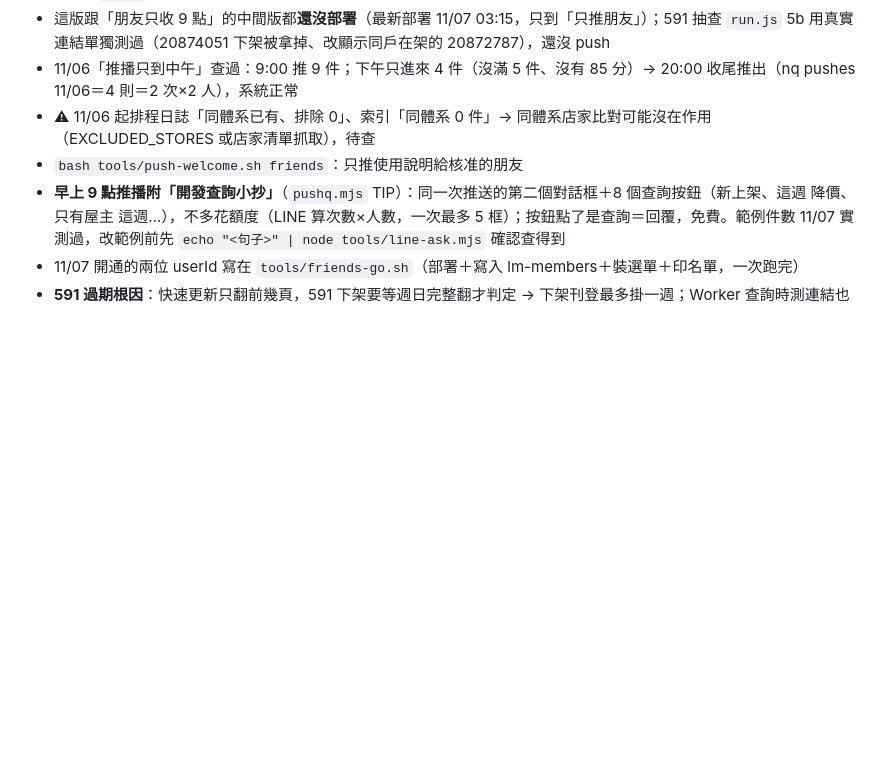
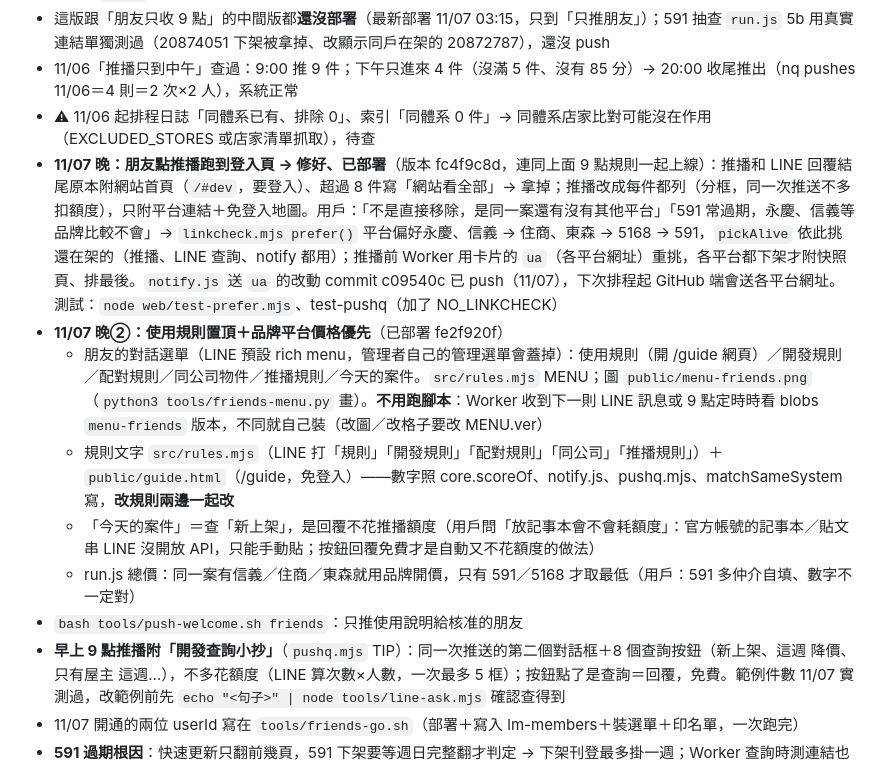
Before and after one commit to YuSheng1386/case-radar, a Markdown page: 交接.md, the part around the change. Rendered like a GitHub page; blank space fills up the shorter version.

Commit message:
docs: 交接 11/07 連結偏好、使用規則選單
Co-Authored-By: Claude Opus 5.5 <noreply@anthropic.com>

```diff
--- a/交接.md
+++ b/交接.md
@@ -116,6 +116,12 @@
 - 這版跟「朋友只收 9 點」的中間版都**還沒部署**（最新部署 11/07 03:15，只到「只推朋友」）；591 抽查 `run.js` 5b 用真實連結單獨測過（20874051 下架被拿掉、改顯示同戶在架的 20872787），還沒 push
 - 11/06「推播只到中午」查過：9:00 推 9 件；下午只進來 4 件（沒滿 5 件、沒有 85 分）→ 20:00 收尾推出（nq pushes 11/06＝4 則＝2 次×2 人），系統正常
 - ⚠ 11/06 起排程日誌「同體系已有、排除 0」、索引「同體系 0 件」→ 同體系店家比對可能沒在作用（EXCLUDED_STORES 或店家清單抓取），待查
+- **11/07 晚：朋友點推播跑到登入頁 → 修好、已部署**（版本 fc4f9c8d，連同上面 9 點規則一起上線）：推播和 LINE 回覆結尾原本附網站首頁（`/#dev`，要登入）、超過 8 件寫「網站看全部」→ 拿掉；推播改成每件都列（分框，同一次推送不多扣額度），只附平台連結＋免登入地圖。用戶：「不是直接移除，是同一案還有沒有其他平台」「591 常過期，永慶、信義等品牌比較不會」→ `linkcheck.mjs prefer()` 平台偏好永慶、信義 → 住商、東森 → 5168 → 591，`pickAlive` 依此挑還在架的（推播、LINE 查詢、notify 都用）；推播前 Worker 用卡片的 `ua`（各平台網址）重挑，各平台都下架才附快照頁、排最後。`notify.js` 送 `ua` 的改動 commit c09540c 已 push（11/07），下次排程起 GitHub 端會送各平台網址。測試：`node web/test-prefer.mjs`、test-pushq（加了 NO_LINKCHECK）
+- **11/07 晚②：使用規則置頂＋品牌平台價格優先**（已部署 fe2f920f）
+  - 朋友的對話選單（LINE 預設 rich menu，管理者自己的管理選單會蓋掉）：使用規則（開 /guide 網頁）／開發規則／配對規則／同公司物件／推播規則／今天的案件。`src/rules.mjs` MENU；圖 `public/menu-friends.png`（`python3 tools/friends-menu.py` 畫）。**不用跑腳本**：Worker 收到下一則 LINE 訊息或 9 點定時時看 blobs `menu-friends` 版本，不同就自己裝（改圖／改格子要改 MENU.ver）
+  - 規則文字 `src/rules.mjs`（LINE 打「規則」「開發規則」「配對規則」「同公司」「推播規則」）＋ `public/guide.html`（/guide，免登入）——數字照 core.scoreOf、notify.js、pushq.mjs、matchSameSystem 寫，**改規則兩邊一起改**
+  - 「今天的案件」＝查「新上架」，是回覆不花推播額度（用戶問「放記事本會不會耗額度」：官方帳號的記事本／貼文串 LINE 沒開放 API，只能手動貼；按鈕回覆免費才是自動又不花額度的做法）
+  - run.js 總價：同一案有信義／住商／東森就用品牌開價，只有 591／5168 才取最低（用戶：591 多仲介自填、數字不一定對）
 - `bash tools/push-welcome.sh friends`：只推使用說明給核准的朋友
 - **早上 9 點推播附「開發查詢小抄」**（`pushq.mjs` TIP）：同一次推送的第二個對話框＋8 個查詢按鈕（新上架、這週 降價、只有屋主 這週…），不多花額度（LINE 算次數×人數，一次最多 5 框）；按鈕點了是查詢＝回覆，免費。範例件數 11/07 實測過，改範例前先 `echo "<句子>" | node tools/line-ask.mjs` 確認查得到
 - 11/07 開通的兩位 userId 寫在 `tools/friends-go.sh`（部署＋寫入 lm-members＋裝選單＋印名單，一次跑完）
```
